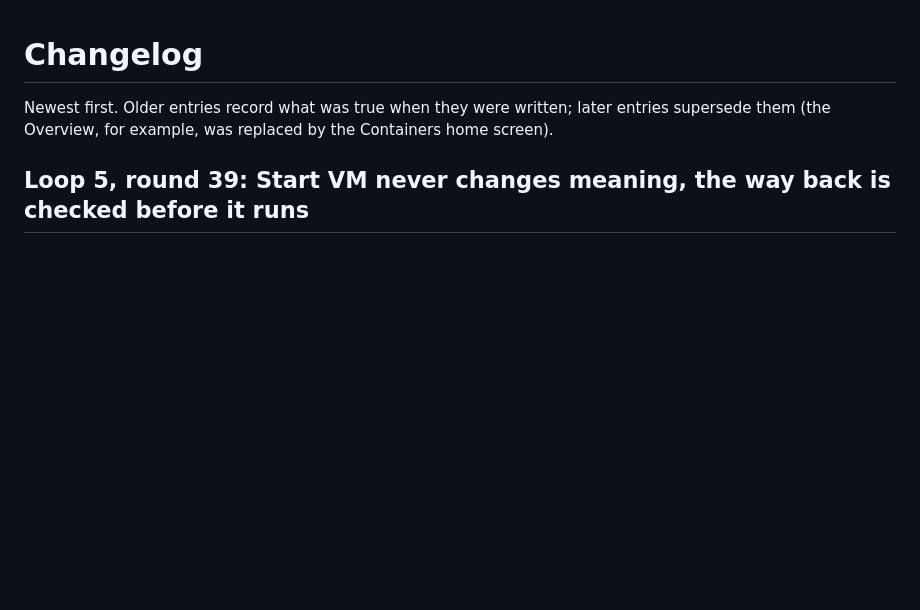
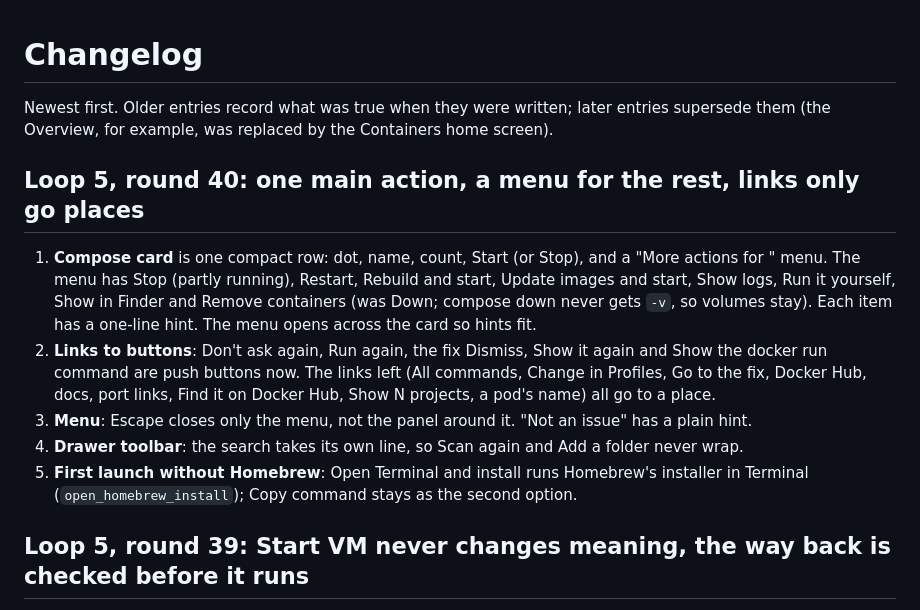
Before and after one commit to BitVerseNomad/container-ui, a Markdown page: CHANGELOG.md, the part around the change. Drawn GitHub-style; blank space fills up the shorter version.

```diff
--- a/CHANGELOG.md
+++ b/CHANGELOG.md
@@ -1,6 +1,14 @@
 # Changelog
 
 Newest first. Older entries record what was true when they were written; later entries supersede them (the Overview, for example, was replaced by the Containers home screen).
+
+## Loop 5, round 40: one main action, a menu for the rest, links only go places
+
+1. **Compose card** is one compact row: dot, name, count, Start (or Stop), and a "More actions for <name>" menu. The menu has Stop (partly running), Restart, Rebuild and start, Update images and start, Show logs, Run it yourself, Show in Finder and Remove containers (was Down; compose down never gets `-v`, so volumes stay). Each item has a one-line hint. The menu opens across the card so hints fit.
+2. **Links to buttons**: Don't ask again, Run again, the fix Dismiss, Show it again and Show the docker run command are push buttons now. The links left (All commands, Change in Profiles, Go to the fix, Docker Hub, docs, port links, Find it on Docker Hub, Show N projects, a pod's name) all go to a place.
+3. **Menu**: Escape closes only the menu, not the panel around it. "Not an issue" has a plain hint.
+4. **Drawer toolbar**: the search takes its own line, so Scan again and Add a folder never wrap.
+5. **First launch without Homebrew**: Open Terminal and install runs Homebrew's installer in Terminal (`open_homebrew_install`); Copy command stays as the second option.
 
 ## Loop 5, round 39: Start VM never changes meaning, the way back is checked before it runs
 
```
Also changed, not shown: README.md (+2 -2 lines), docs/screenshots/images.png, docs/screenshots/setup.png, 7 other files.
